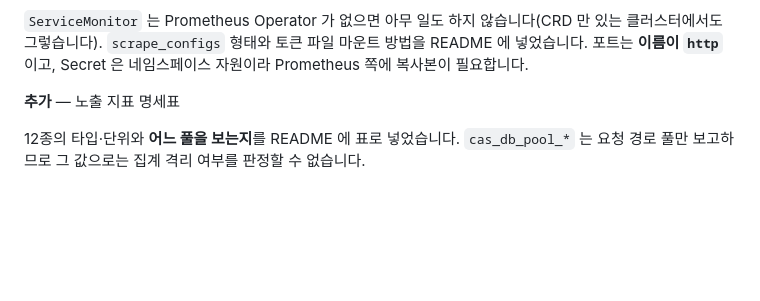
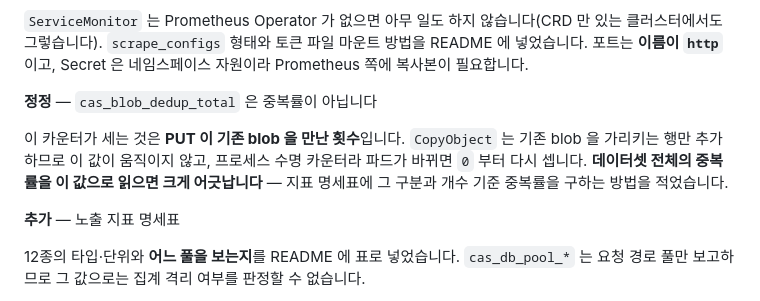
Before and after one commit to int2nexus/cas-server, a Markdown page: charts/cas-server/CHANGELOG.md, the part around the change. GitHub-like rendering; blank space fills up the shorter version.

```diff
--- a/charts/cas-server/CHANGELOG.md
+++ b/charts/cas-server/CHANGELOG.md
@@ -133,6 +133,13 @@ Deployment 의 `checksum/config` 애노테이션이 그 오브젝트를 해싱
 클러스터에서도 그렇습니다). `scrape_configs` 형태와 토큰 파일 마운트 방법을 README 에
 넣었습니다. 포트는 **이름이 `http`** 이고, Secret 은 네임스페이스 자원이라 Prometheus 쪽에
 복사본이 필요합니다.
+
+**정정** — `cas_blob_dedup_total` 은 중복률이 아닙니다
+
+이 카운터가 세는 것은 **PUT 이 기존 blob 을 만난 횟수**입니다. `CopyObject` 는 기존 blob 을
+가리키는 행만 추가하므로 이 값이 움직이지 않고, 프로세스 수명 카운터라 파드가 바뀌면 `0` 부터
+다시 셉니다. **데이터셋 전체의 중복률을 이 값으로 읽으면 크게 어긋납니다** — 지표 명세표에
+그 구분과 개수 기준 중복률을 구하는 방법을 적었습니다.
 
 **추가** — 노출 지표 명세표
 
```
Also changed, not shown: charts/cas-server/README.md (+13 -1 lines).
